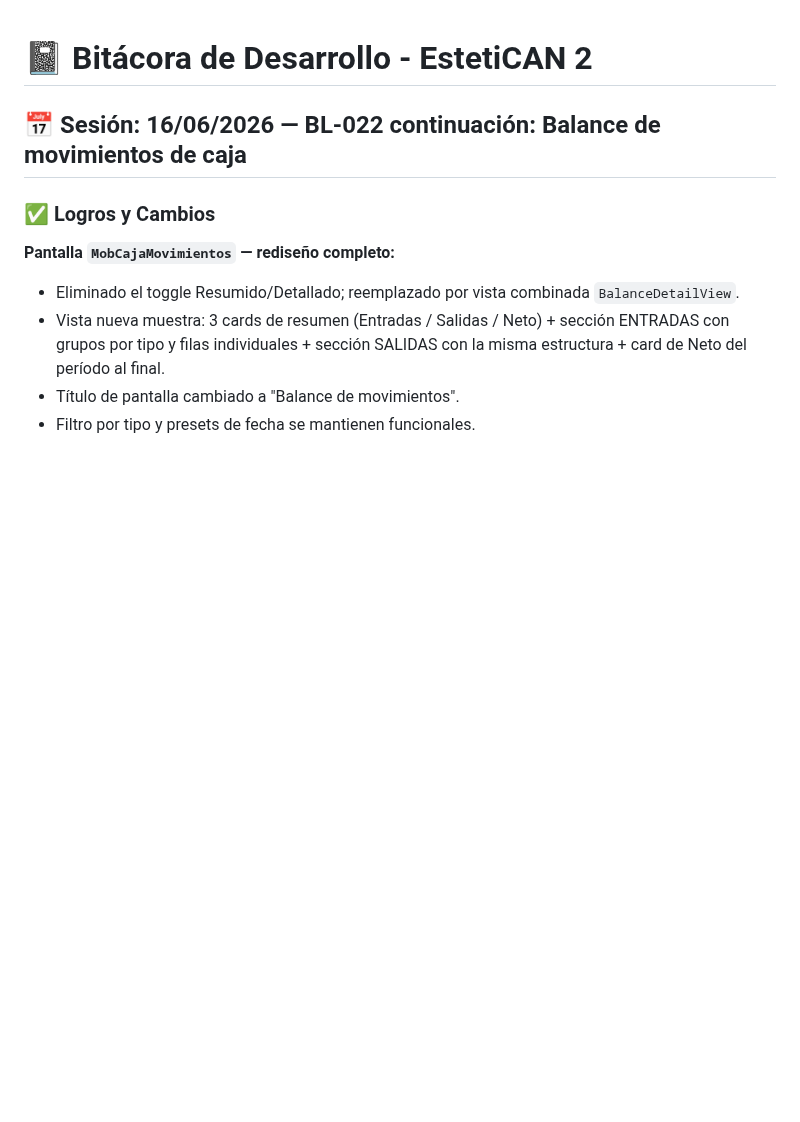
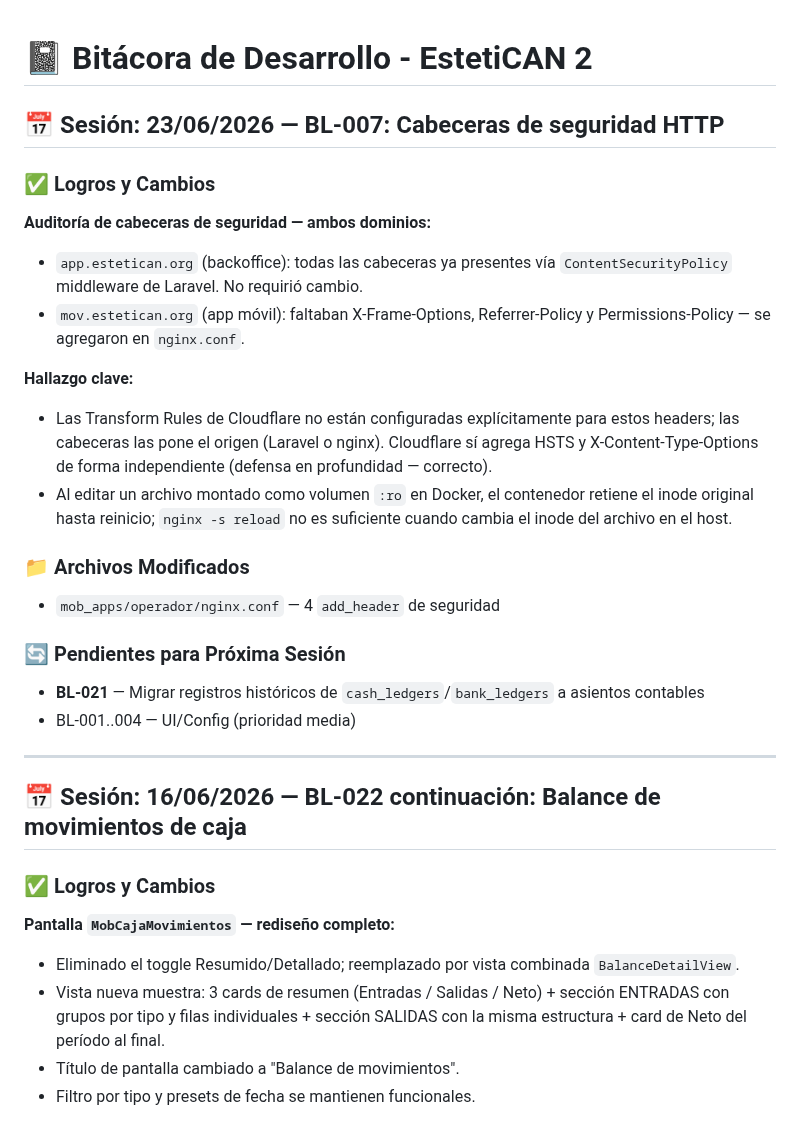
Before and after one commit to xqtor4u/estetican-backups, a Markdown page: BITACORA.md, the part around the change. Drawn GitHub-style; blank space fills up the shorter version.

Commit message:
docs: BL-007 completado — BITACORA, BACKLOG

```diff
--- a/BITACORA.md
+++ b/BITACORA.md
@@ -1,4 +1,26 @@
 # 📓 Bitácora de Desarrollo - EstetiCAN 2
+
+## 📅 Sesión: 23/06/2026 — BL-007: Cabeceras de seguridad HTTP
+
+### ✅ Logros y Cambios
+
+**Auditoría de cabeceras de seguridad — ambos dominios:**
+
+- `app.estetican.org` (backoffice): todas las cabeceras ya presentes vía `ContentSecurityPolicy` middleware de Laravel. No requirió cambio.
+- `mov.estetican.org` (app móvil): faltaban X-Frame-Options, Referrer-Policy y Permissions-Policy — se agregaron en `nginx.conf`.
+
+**Hallazgo clave:**
+- Las Transform Rules de Cloudflare no están configuradas explícitamente para estos headers; las cabeceras las pone el origen (Laravel o nginx). Cloudflare sí agrega HSTS y X-Content-Type-Options de forma independiente (defensa en profundidad — correcto).
+- Al editar un archivo montado como volumen `:ro` en Docker, el contenedor retiene el inode original hasta reinicio; `nginx -s reload` no es suficiente cuando cambia el inode del archivo en el host.
+
+### 📁 Archivos Modificados
+- `mob_apps/operador/nginx.conf` — 4 `add_header` de seguridad
+
+### 🔄 Pendientes para Próxima Sesión
+- **BL-021** — Migrar registros históricos de `cash_ledgers`/`bank_ledgers` a asientos contables
+- BL-001..004 — UI/Config (prioridad media)
+
+---
 
 ## 📅 Sesión: 16/06/2026 — BL-022 continuación: Balance de movimientos de caja
 
```
Also changed, not shown: docs/tecnico/BACKLOG.md (+2 -1 lines).
